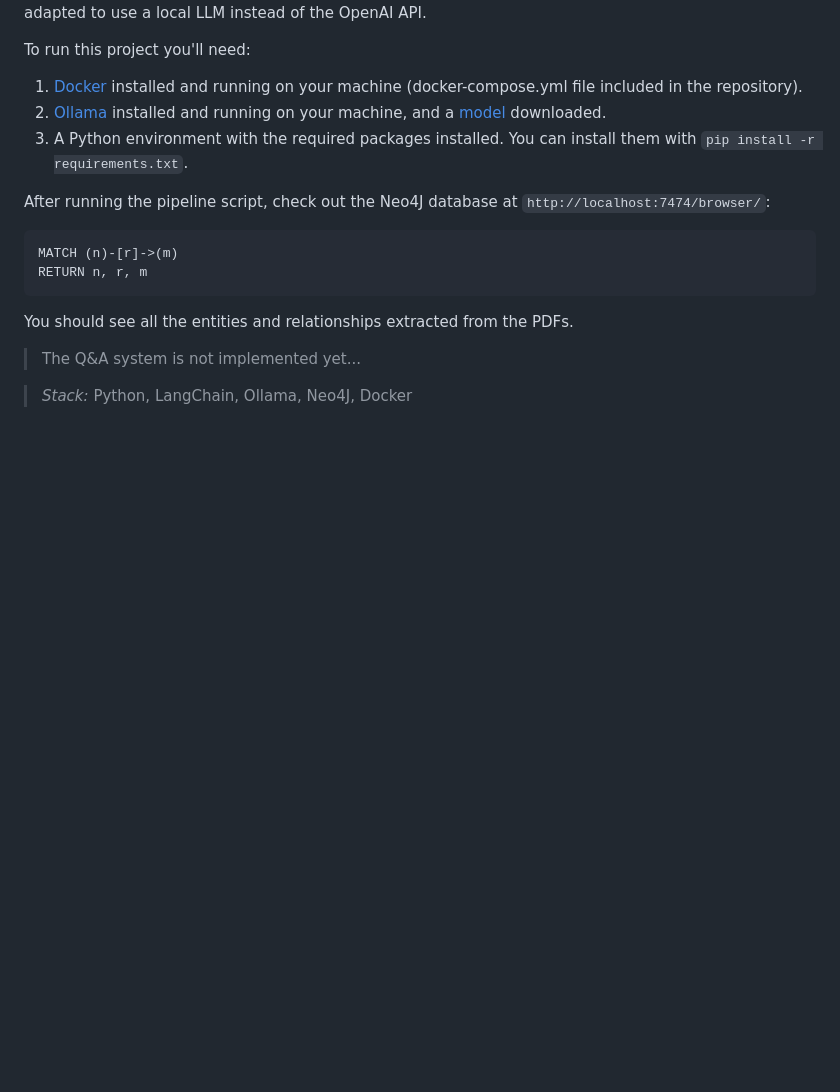
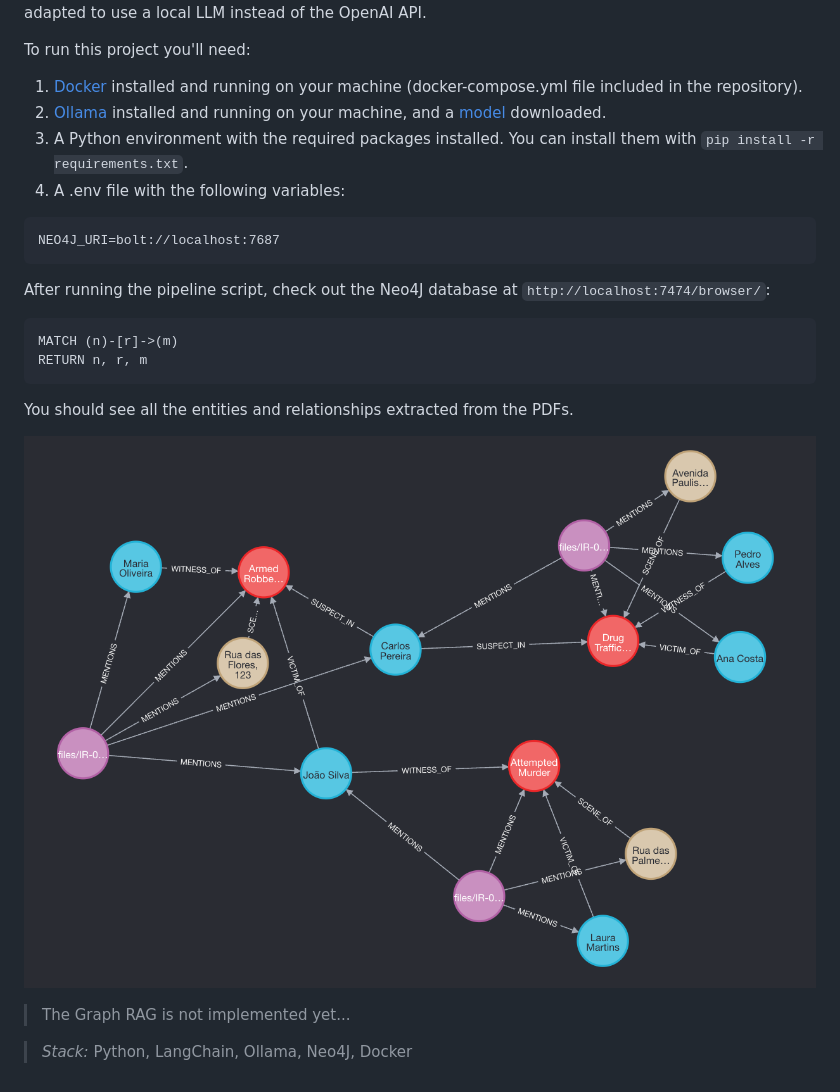
Before and after one commit to briannag1692/knowledge-graph-rag, a Markdown page: README.md, the part around the change. Drawn GitHub-style; pictures changed too: files/result.png (added); blank space fills up the shorter version.

Commit message:
Included image of the resulting graph in the README.md file.

````diff
--- a/README.md
+++ b/README.md
@@ -8,6 +8,10 @@ To run this project you'll need:
 1) [Docker](https://www.docker.com/) installed and running on your machine (docker-compose.yml file included in the repository).
 2) [Ollama](https://ollama.com/) installed and running on your machine, and a [model](https://ollama.com/library) downloaded.
 3) A Python environment with the required packages installed. You can install them with `pip install -r requirements.txt`.
+4) A .env file with the following variables:
+```
+NEO4J_URI=bolt://localhost:7687
+```
 
 After running the pipeline script, check out the Neo4J database at `http://localhost:7474/browser/`:
 ```
@@ -17,7 +21,10 @@ RETURN n, r, m
 
 You should see all the entities and relationships extracted from the PDFs.
 
-> The Q&A system is not implemented yet...
+![result](./files/result.png)
+
+
+> The Graph RAG is not implemented yet...
 
 
 > *Stack:* Python, LangChain, Ollama, Neo4J, Docker
````
